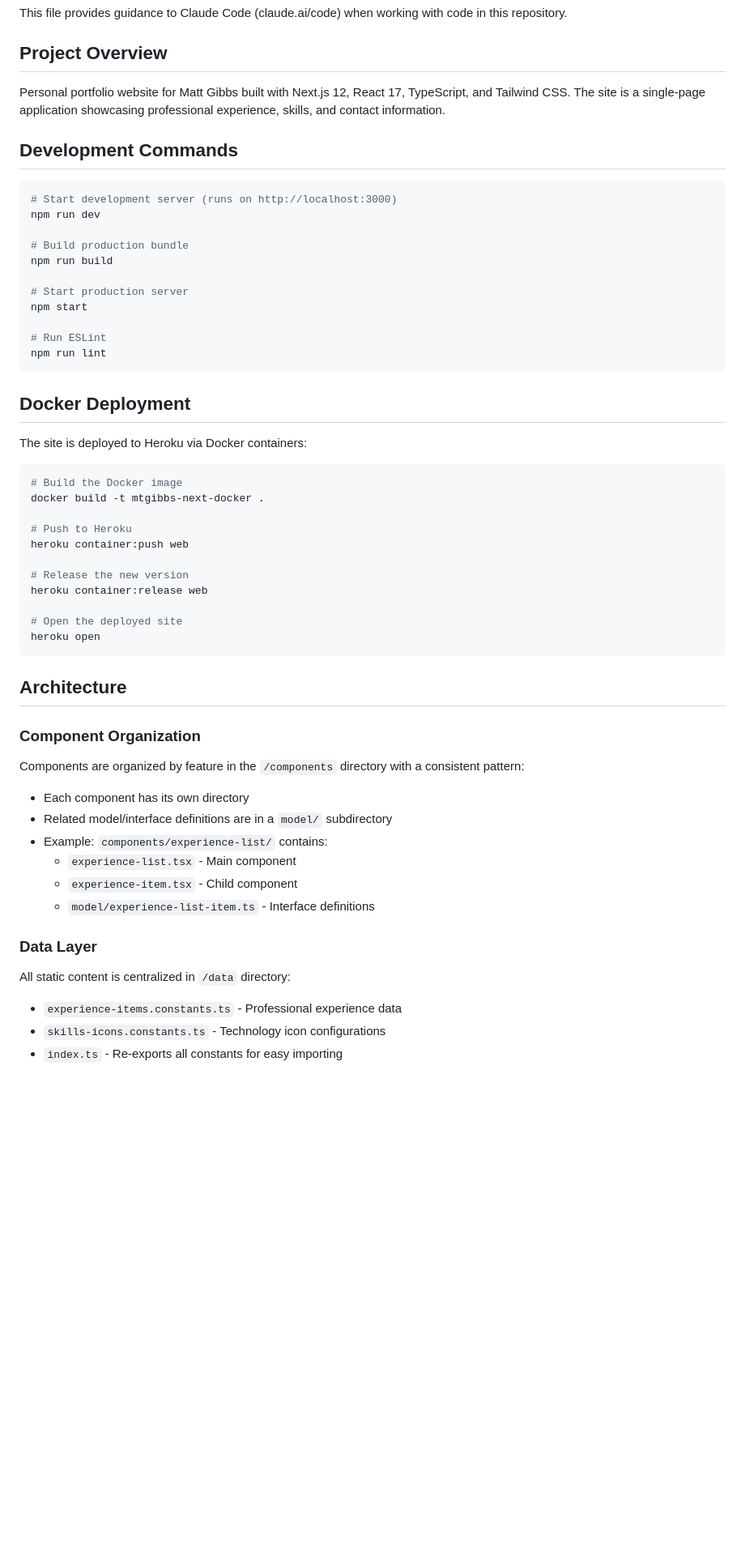
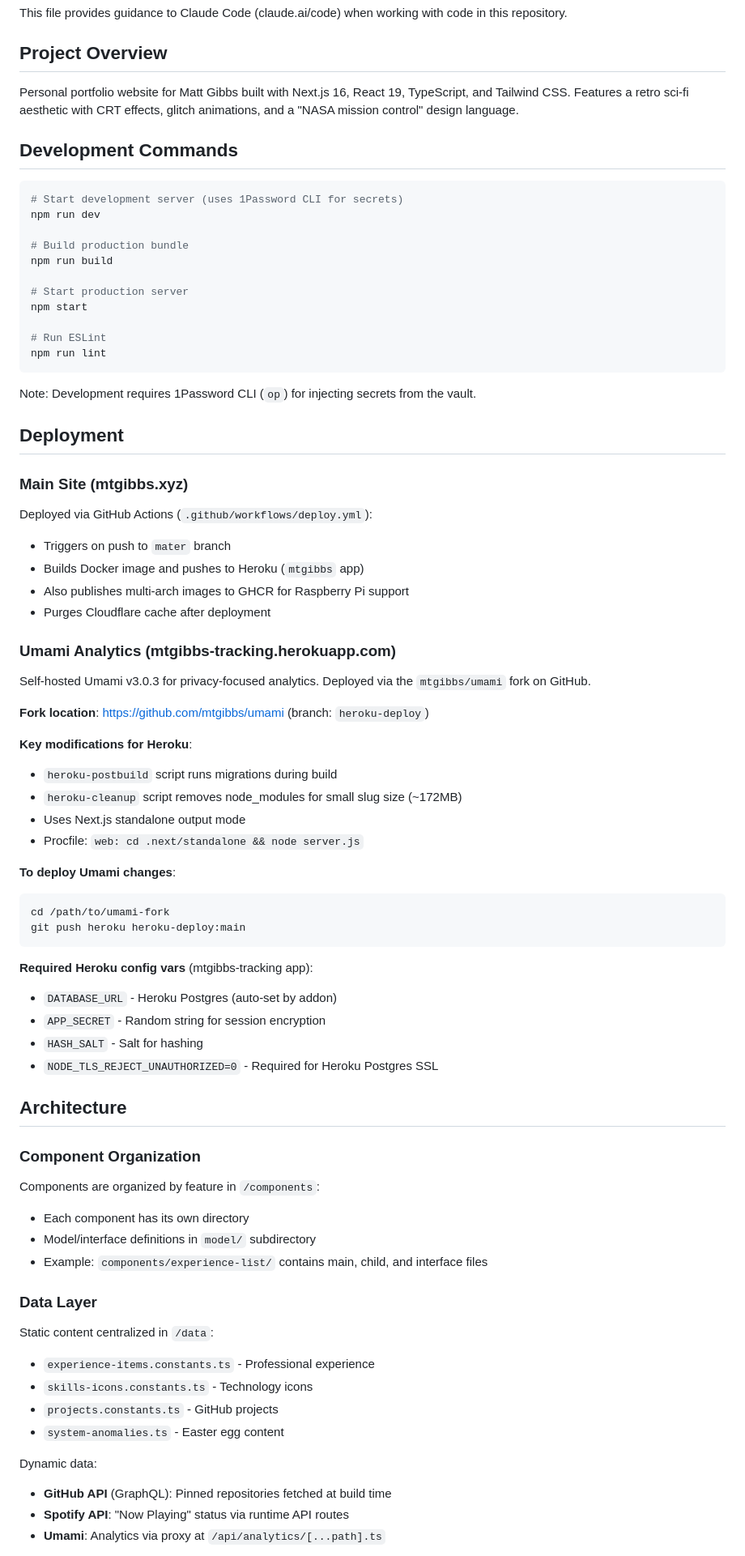
Before and after one commit to mtgibbs/mtgibbs.xyz, a Markdown page: CLAUDE.md, the part around one of its changes. Shown at 81% size. GitHub-like rendering; blank space fills up the shorter version.

````diff
--- a/CLAUDE.md
+++ b/CLAUDE.md
@@ -4,12 +4,12 @@ This file provides guidance to Claude Code (claude.ai/code) when working with co
 
 ## Project Overview
 
-Personal portfolio website for Matt Gibbs built with Next.js 12, React 17, TypeScript, and Tailwind CSS. The site is a single-page application showcasing professional experience, skills, and contact information.
+Personal portfolio website for Matt Gibbs built with Next.js 16, React 19, TypeScript, and Tailwind CSS. Features a retro sci-fi aesthetic with CRT effects, glitch animations, and a "NASA mission control" design language.
 
 ## Development Commands
 
 ```bash
-# Start development server (runs on http://localhost:3000)
+# Start development server (uses 1Password CLI for secrets)
 npm run dev
 
 # Build production bundle
@@ -22,42 +22,61 @@ npm start
 npm run lint
 ```
 
-## Docker Deployment
+Note: Development requires 1Password CLI (`op`) for injecting secrets from the vault.
 
-The site is deployed to Heroku via Docker containers:
+## Deployment
 
+### Main Site (mtgibbs.xyz)
+
+Deployed via GitHub Actions (`.github/workflows/deploy.yml`):
+- Triggers on push to `mater` branch
+- Builds Docker image and pushes to Heroku (`mtgibbs` app)
+- Also publishes multi-arch images to GHCR for Raspberry Pi support
+- Purges Cloudflare cache after deployment
+
+### Umami Analytics (mtgibbs-tracking.herokuapp.com)
+
+Self-hosted Umami v3.0.3 for privacy-focused analytics. Deployed via the `mtgibbs/umami` fork on GitHub.
+
+**Fork location**: https://github.com/mtgibbs/umami (branch: `heroku-deploy`)
+
+**Key modifications for Heroku**:
+- `heroku-postbuild` script runs migrations during build
+- `heroku-cleanup` script removes node_modules for small slug size (~172MB)
+- Uses Next.js standalone output mode
+- Procfile: `web: cd .next/standalone && node server.js`
+
+**To deploy Umami changes**:
 ```bash
-# Build the Docker image
-docker build -t mtgibbs-next-docker .
+cd /path/to/umami-fork
+git push heroku heroku-deploy:main
+```
 
-# Push to Heroku
-heroku container:push web
-
-# Release the new version
-heroku container:release web
-
-# Open the deployed site
-heroku open
-```
+**Required Heroku config vars** (mtgibbs-tracking app):
+- `DATABASE_URL` - Heroku Postgres (auto-set by addon)
+- `APP_SECRET` - Random string for session encryption
+- `HASH_SALT` - Salt for hashing
+- `NODE_TLS_REJECT_UNAUTHORIZED=0` - Required for Heroku Postgres SSL
 
 ## Architecture
 
 ### Component Organization
 
-Components are organized by feature in the `/components` directory with a consistent pattern:
-
+Components are organized by feature in `/components`:
 - Each component has its own directory
-- Related model/interface definitions are in a `model/` subdirectory
-- Example: `components/experience-list/` contains:
-  - `experience-list.tsx` - Main component
-  - `experience-item.tsx` - Child component
-  - `model/experience-list-item.ts` - Interface definitions
+- Model/interface definitions in `model/` subdirectory
+- Example: `components/experience-list/` contains main, child, and interface files
 
 ### Data Layer
 
-All static content is centralized in `/data` directory:
+Static content centralized in `/data`:
+- `experience-items.constants.ts` - Professional experience
+- `skills-icons.constants.ts` - Technology icons
+- `projects.constants.ts` - GitHub projects
+- `system-anomalies.ts` - Easter egg content
 
-- `experience-items.constants.ts` - Professional experience data
-- `skills-icons.constants.ts` - Technology icon configurations
-- `index.ts` - Re-exports all constants for easy importing
+Dynamic data:
+- **GitHub API** (GraphQL): Pinned repositories fetched at build time
+- **Spotify API**: "Now Playing" status via runtime API routes
+- **Umami**: Analytics via proxy at `/api/analytics/[...path].ts`
 
````
Also changed, not shown: other parts of CLAUDE.md (+28 -33 lines).
